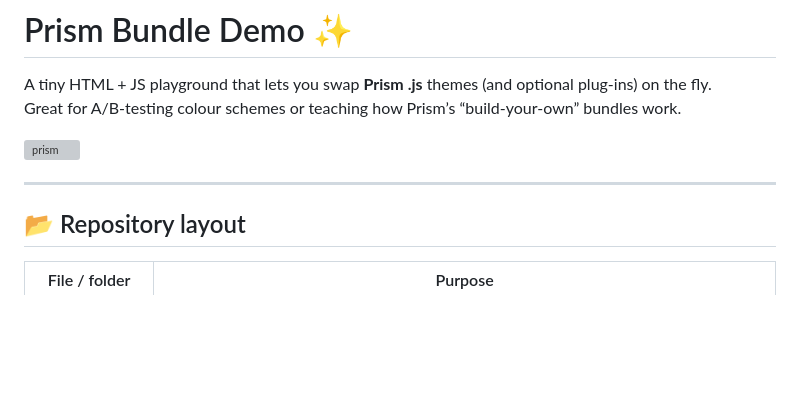
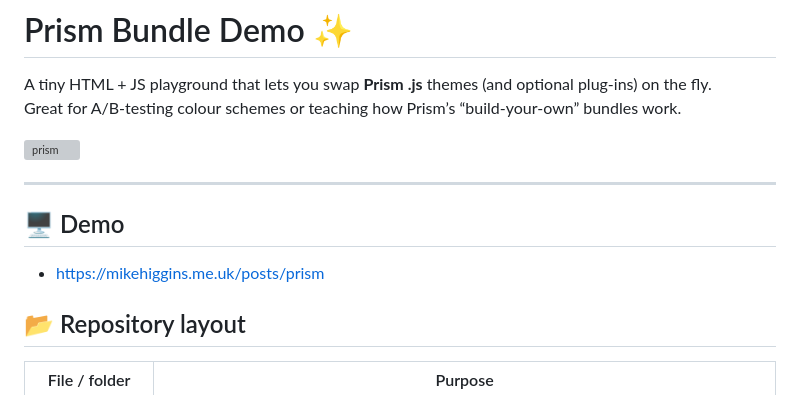
Before and after one commit to alaric-visi/prism, a Markdown page: README.md, the part around the change. GitHub-like rendering; blank space fills up the shorter version; grey boxes are pictures that could not be loaded.

```diff
--- a/README.md
+++ b/README.md
@@ -6,6 +6,10 @@ Great for A/B-testing colour schemes or teaching how Prism’s “build-your-own
 <img width="945" alt="prism" src="https://github.com/user-attachments/assets/9f40cdc3-88f6-4bea-9f9b-2132f7f175fa" />
 
 ---
+
+## 🖥️ Demo
+
+- https://mikehiggins.me.uk/posts/prism
 
 ## 📂 Repository layout
 
```
